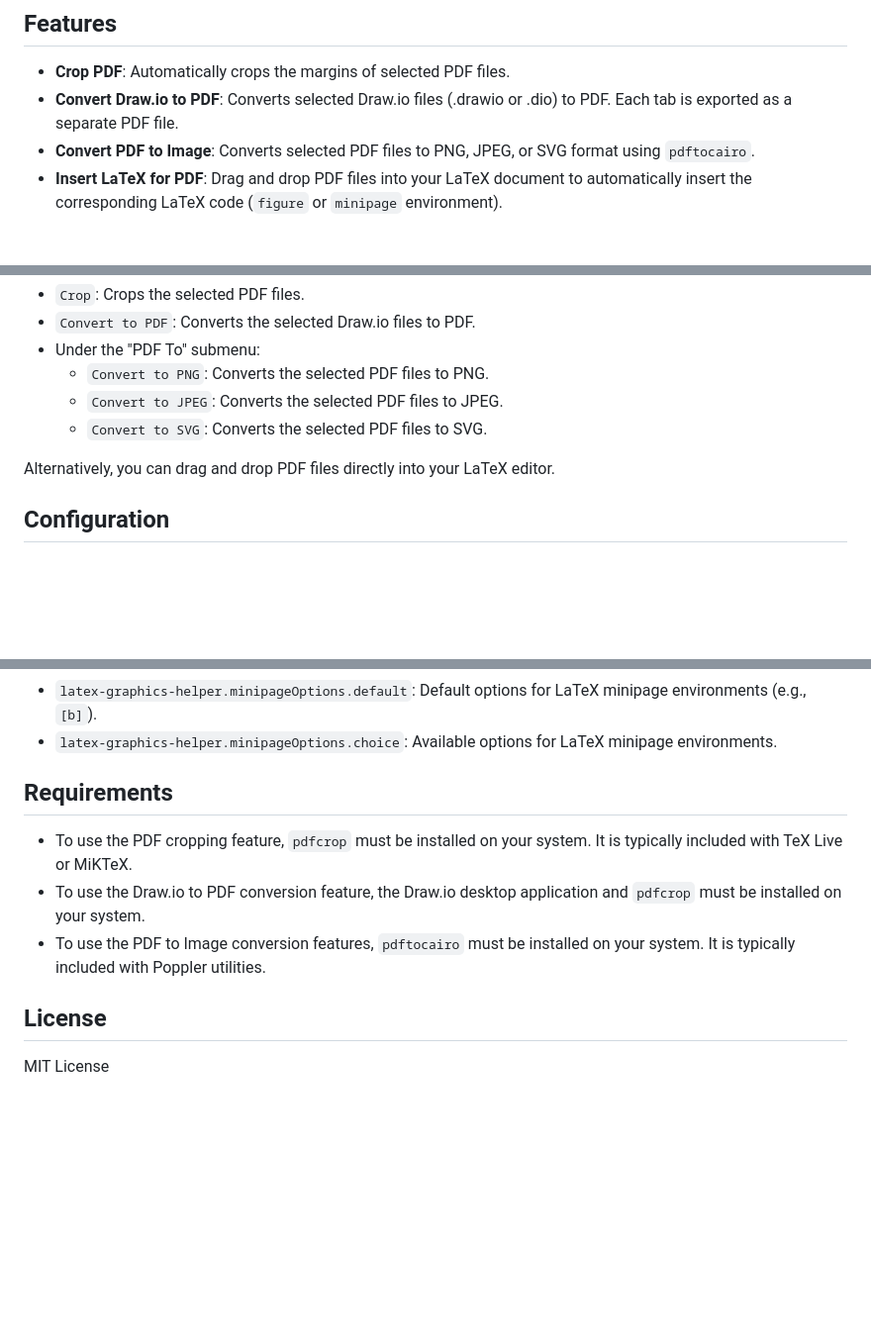
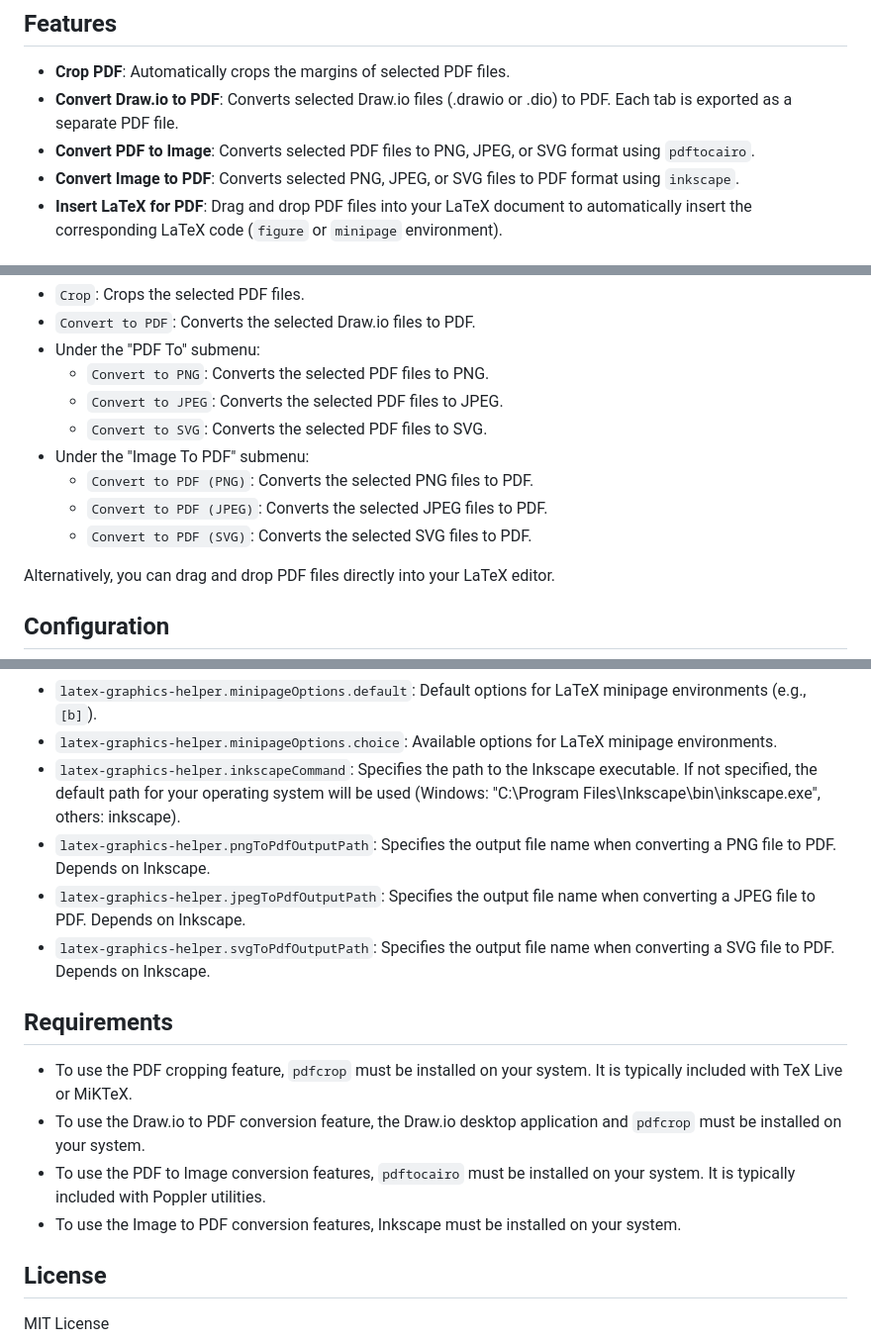
Before and after one commit to naatin777/LaTeX-Graphics-Helper, a Markdown page: README.md, 3 parts joined by grey strips. Shown: that part at 99% size. GitHub-like rendering; blank space fills up the shorter version.

Commit message:
docs: update README with Image to PDF conversion feature and configuration

```diff
--- a/README.md
+++ b/README.md
@@ -7,6 +7,7 @@ This VS Code extension helps you process graphic files for use in LaTeX document
 -   **Crop PDF**: Automatically crops the margins of selected PDF files.
 -   **Convert Draw.io to PDF**: Converts selected Draw.io files (.drawio or .dio) to PDF. Each tab is exported as a separate PDF file.
 -   **Convert PDF to Image**: Converts selected PDF files to PNG, JPEG, or SVG format using `pdftocairo`.
+-   **Convert Image to PDF**: Converts selected PNG, JPEG, or SVG files to PDF format using `inkscape`.
 -   **Insert LaTeX for PDF**: Drag and drop PDF files into your LaTeX document to automatically insert the corresponding LaTeX code (`figure` or `minipage` environment).
 
 ## Usage
@@ -19,6 +20,10 @@ Select PDF or Draw.io files in the Explorer view and choose one of the following
     - `Convert to PNG`: Converts the selected PDF files to PNG.
     - `Convert to JPEG`: Converts the selected PDF files to JPEG.
     - `Convert to SVG`: Converts the selected PDF files to SVG.
+-   Under the "Image To PDF" submenu:
+    - `Convert to PDF (PNG)`: Converts the selected PNG files to PDF.
+    - `Convert to PDF (JPEG)`: Converts the selected JPEG files to PDF.
+    - `Convert to PDF (SVG)`: Converts the selected SVG files to PDF.
 
 Alternatively, you can drag and drop PDF files directly into your LaTeX editor.
 
@@ -45,12 +50,17 @@ The following configuration options are available. Search for `latex-graphics-he
 -   `latex-graphics-helper.minipageOptions.useDefault`: Whether to use the default options for LaTeX minipage environments.
 -   `latex-graphics-helper.minipageOptions.default`: Default options for LaTeX minipage environments (e.g., `[b]`).
 -   `latex-graphics-helper.minipageOptions.choice`: Available options for LaTeX minipage environments.
+-   `latex-graphics-helper.inkscapeCommand`: Specifies the path to the Inkscape executable. If not specified, the default path for your operating system will be used (Windows: "C:\\Program Files\\Inkscape\\bin\\inkscape.exe", others: inkscape).
+-   `latex-graphics-helper.pngToPdfOutputPath`: Specifies the output file name when converting a PNG file to PDF. Depends on Inkscape.
+-   `latex-graphics-helper.jpegToPdfOutputPath`: Specifies the output file name when converting a JPEG file to PDF. Depends on Inkscape.
+-   `latex-graphics-helper.svgToPdfOutputPath`: Specifies the output file name when converting a SVG file to PDF. Depends on Inkscape.
 
 ## Requirements
 
 -   To use the PDF cropping feature, `pdfcrop` must be installed on your system. It is typically included with TeX Live or MiKTeX.
 -   To use the Draw.io to PDF conversion feature, the Draw.io desktop application and `pdfcrop` must be installed on your system.
 -   To use the PDF to Image conversion features, `pdftocairo` must be installed on your system. It is typically included with Poppler utilities.
+-   To use the Image to PDF conversion features, Inkscape must be installed on your system.
 
 ## License
 
```
